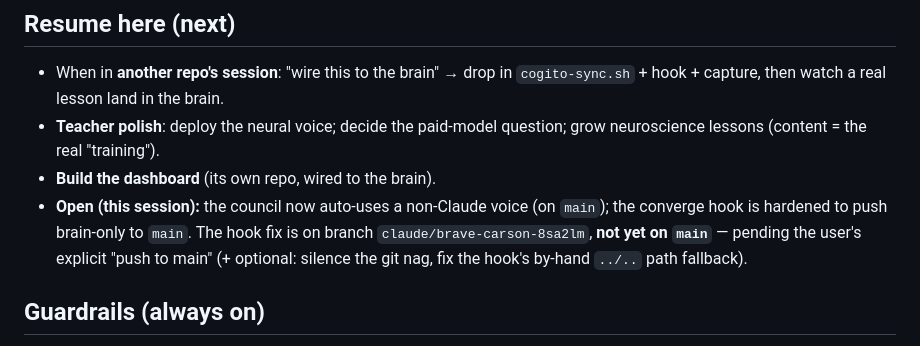
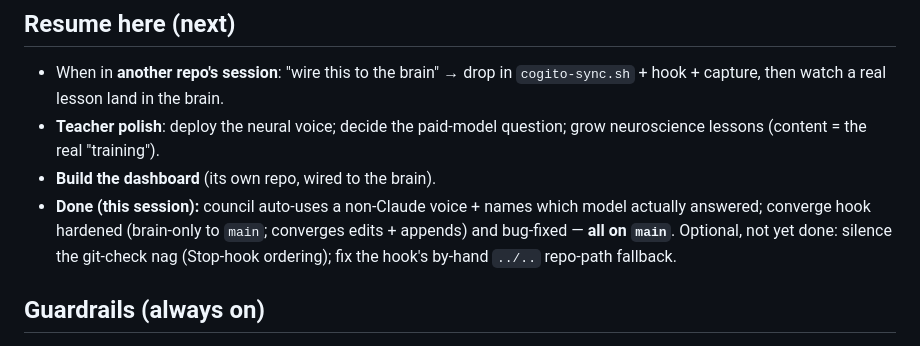
Before and after one commit to COGITO-SUM-cloude/COGITO, a Markdown page: docs/ACTIVE-MISSION.md, the part around the change. GitHub-like rendering.

Commit message:
cogito: converge brain to main [stop-hook]

```diff
--- a/docs/ACTIVE-MISSION.md
+++ b/docs/ACTIVE-MISSION.md
@@ -18,7 +18,7 @@ Everything stays $0 + file-native where possible; a small paid model is the one
 - When in **another repo's session**: "wire this to the brain" → drop in `cogito-sync.sh` + hook + capture, then watch a real lesson land in the brain.
 - **Teacher polish**: deploy the neural voice; decide the paid-model question; grow neuroscience lessons (content = the real "training").
 - **Build the dashboard** (its own repo, wired to the brain).
-- **Open (this session):** the council now auto-uses a non-Claude voice (on `main`); the converge hook is hardened to push brain-only to `main`. The hook fix is on branch `claude/brave-carson-8sa2lm`, **not yet on `main`** — pending the user's explicit "push to main" (+ optional: silence the git nag, fix the hook's by-hand `../..` path fallback).
+- **Done (this session):** council auto-uses a non-Claude voice + names which model actually answered; converge hook hardened (brain-only to `main`; converges edits + appends) and bug-fixed — **all on `main`**. Optional, not yet done: silence the git-check nag (Stop-hook ordering); fix the hook's by-hand `../..` repo-path fallback.
 
 ## Guardrails (always on)
 - One brain = `main`. The converge Stop hook pushes **brain files ONLY** to `main` (synthetic commit on `origin/main`; hardened 06-15 so a withheld branch commit can't ride along). **A direct/manual `main` push needs an EXPLICIT per-time yes — a generic "go"/"continue" is NOT main consent** (classifier enforces this; one "deploy it" is not standing permission).
```
